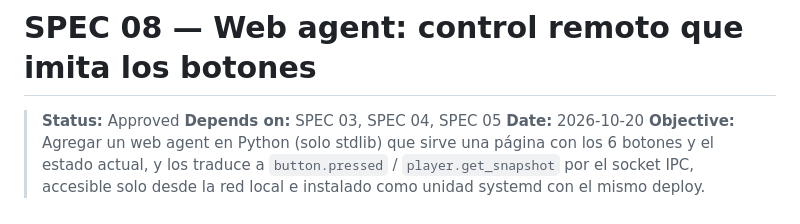
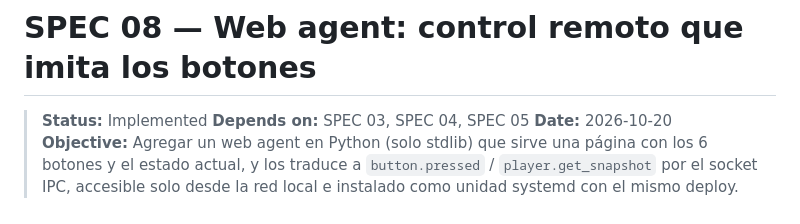
Before and after one commit to FireMask/OpenPlayer, a Markdown page: specs/08-web-agent-buttons.md, the part around one of its changes. GitHub-like rendering.

Commit message:
feat: Update status to 'Implemented' and mark all tests as completed in web agent specification

```diff
--- a/specs/08-web-agent-buttons.md
+++ b/specs/08-web-agent-buttons.md
@@ -1,6 +1,6 @@
 # SPEC 08 — Web agent: control remoto que imita los botones
 
-> **Status:** Approved
+> **Status:** Implemented
 > **Depends on:** SPEC 03, SPEC 04, SPEC 05
 > **Date:** 2026-10-20
 > **Objective:** Agregar un web agent en Python (solo stdlib) que sirve una página con los 6 botones y el estado actual, y los traduce a `button.pressed` / `player.get_snapshot` por el socket IPC, accesible solo desde la red local e instalado como unidad systemd con el mismo deploy.
```
Also changed, not shown: other parts of specs/08-web-agent-buttons.md (+18 -18 lines).
